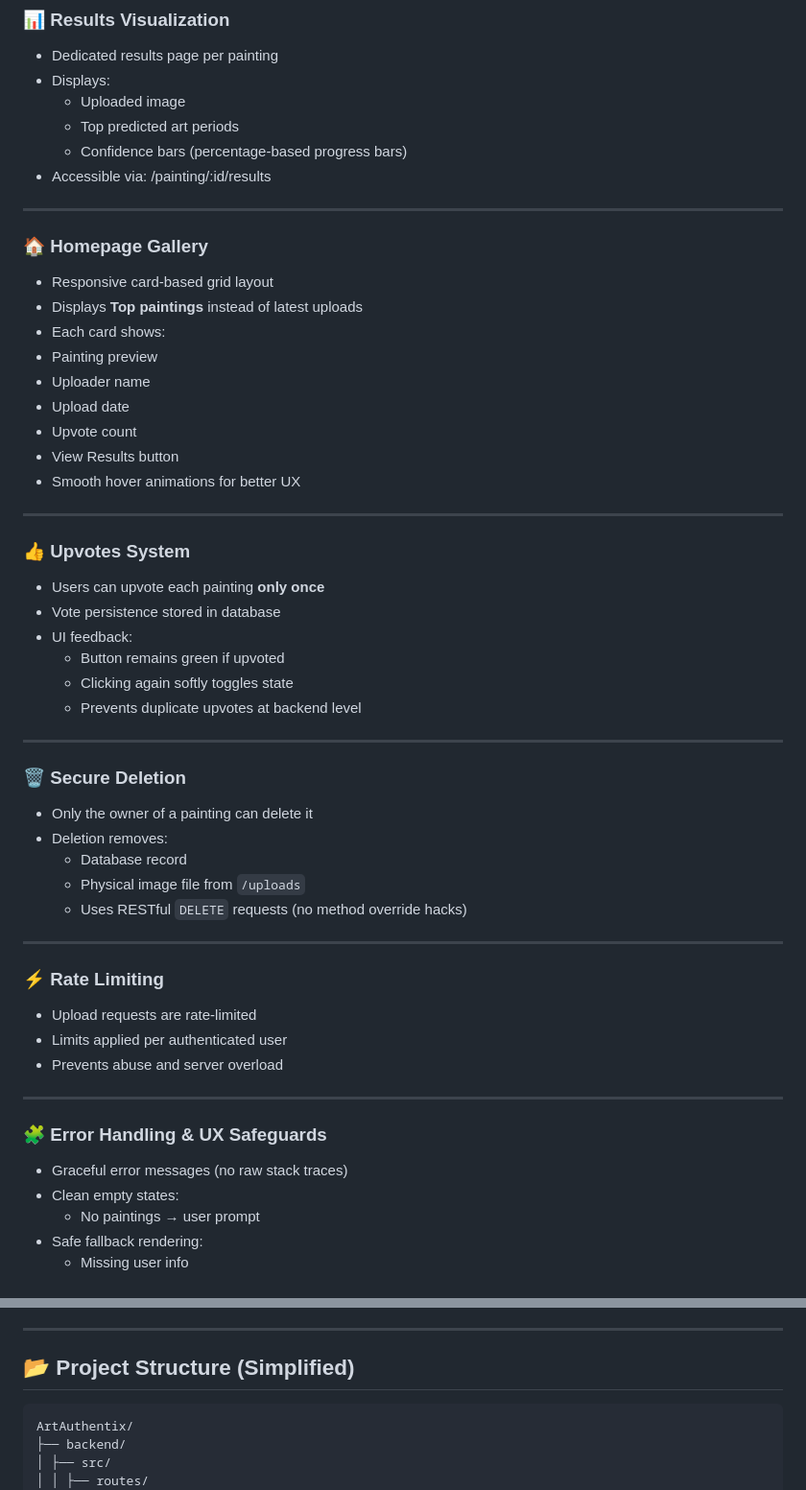
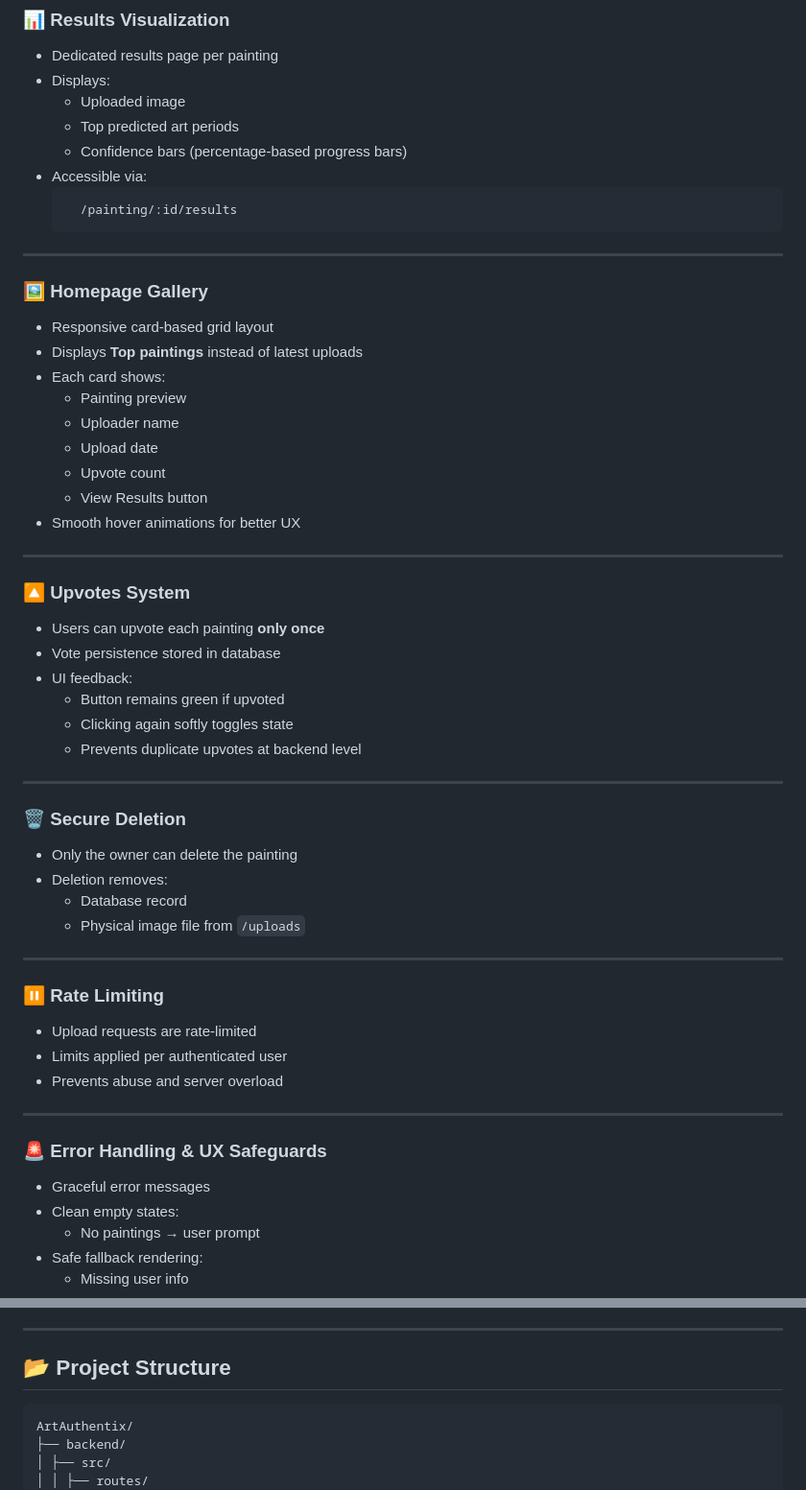
Before and after one commit to Anjali-Mittal/ArtAuthentix, a Markdown page: README.md, 2 parts joined by grey strips. Shown at 96% size. Rendered like a GitHub page.

````diff
--- a/README.md
+++ b/README.md
@@ -47,24 +47,26 @@ ML service is decoupled from the main backend and accessed via HTTP.
   - Top predicted art periods
   - Confidence bars (percentage-based progress bars)
 - Accessible via:
-/painting/:id/results
+  ```bash
+    /painting/:id/results
+    ```
 
 ---
 
-### 🏠 Homepage Gallery
+### 🖼 Homepage Gallery
 - Responsive card-based grid layout
 - Displays **Top paintings** instead of latest uploads
 - Each card shows:
-- Painting preview
-- Uploader name
-- Upload date
-- Upvote count
-- View Results button
+  - Painting preview
+  - Uploader name
+  - Upload date
+  - Upvote count
+  - View Results button
 - Smooth hover animations for better UX
 
 ---
 
-### 👍 Upvotes System
+### 🔼 Upvotes System
 - Users can upvote each painting **only once**
 - Vote persistence stored in database
 - UI feedback:
@@ -74,24 +76,23 @@ ML service is decoupled from the main backend and accessed via HTTP.
 
 ---
 
-### 🗑️ Secure Deletion
-- Only the owner of a painting can delete it
+### 🗑 Secure Deletion
+- Only the owner can delete the painting
 - Deletion removes:
   - Database record
   - Physical image file from `/uploads`
-  - Uses RESTful `DELETE` requests (no method override hacks)
 
 ---
 
-### ⚡ Rate Limiting
+### ⏸ Rate Limiting
 - Upload requests are rate-limited
 - Limits applied per authenticated user
 - Prevents abuse and server overload
 
 ---
 
-### 🧩 Error Handling & UX Safeguards
-- Graceful error messages (no raw stack traces)
+### 🚨 Error Handling & UX Safeguards
+- Graceful error messages
 - Clean empty states:
   - No paintings → user prompt
 - Safe fallback rendering:
@@ -123,7 +124,7 @@ ML service is decoupled from the main backend and accessed via HTTP.
 
 ---
 
-## 📂 Project Structure (Simplified)
+## 📂 Project Structure
 ```bash
 ArtAuthentix/
 ├── backend/
````
Also changed, not shown: other parts of README.md (+100 -5 lines).
